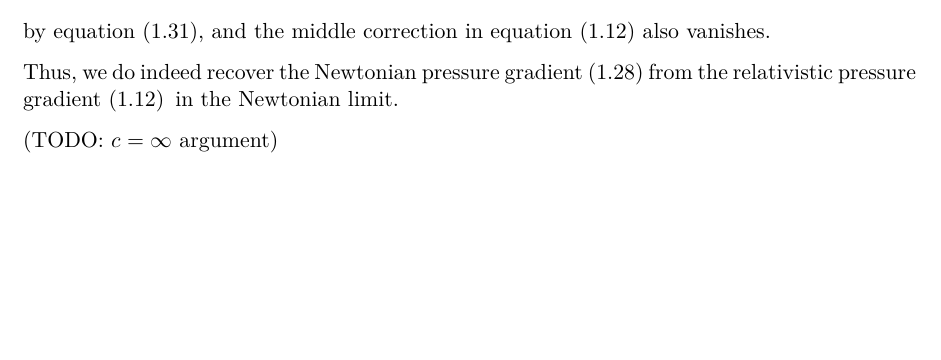
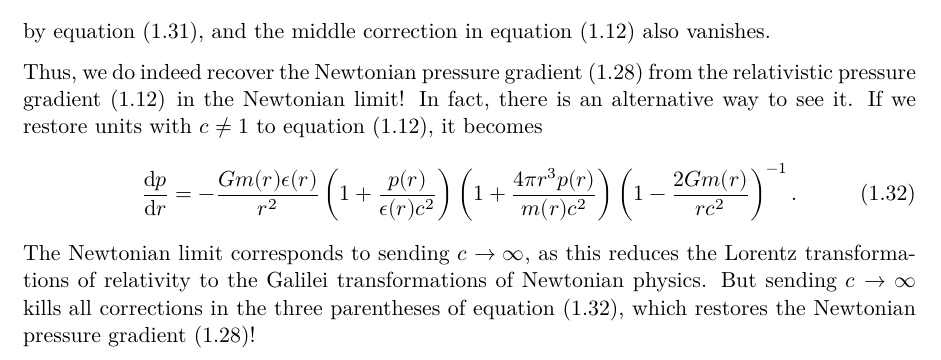
Before and after one commit to hersle/master-thesis, a LaTeX thesis (report/project.tex, which reads report/chapter1/chapter1.tex): part of page 11 of 18, cut so that both start at the same text, the shorter picture padded with empty space. Compiled offline with XeLaTeX; TikZ figures are drawn from their code, not taken from saved files.

Commit message:
Add alternative TOV -> Newton argument with c = \infty

```diff
--- a/report/chapter1/chapter1.tex
+++ b/report/chapter1/chapter1.tex
@@ -387,6 +387,12 @@ Third, for a star with non-increasing energy density $\epsilon(r)$ away from the
 \end{equation*}
 by \cref{eq:weak_field_limit:small1}, and the middle correction in \cref{eq:tov} also vanishes.
 
-Thus, we do indeed recover the Newtonian pressure gradient \eqref{eq:weak_field_limit:newtonian_pressure_gradient} from the relativistic pressure gradient \eqref{eq:tov} in the Newtonian limit.
-
-(TODO: $c = \infty$ argument)
+Thus, we do indeed recover the Newtonian pressure gradient \eqref{eq:weak_field_limit:newtonian_pressure_gradient} from the relativistic pressure gradient \eqref{eq:tov} in the Newtonian limit!
+In fact, there is an alternative way to see it.
+If we restore units with $c \neq 1$ to \cref{eq:tov}, it becomes
+\begin{equation}
+	\diff{p}{r} = -\frac{G m(r) \epsilon(r)}{r^2} \left( 1 + \frac{p(r)}{\epsilon(r) c^2} \right) \left( 1 + \frac{4 \pi r^3 p(r)}{m(r) c^2} \right) \left( 1 - \frac{2 G m(r)}{r c^2} \right)^{-1} .
+	\label{eq:tov_units}
+\end{equation}
+The Newtonian limit corresponds to sending $c \rightarrow \infty$, as this reduces the Lorentz transformations of relativity to the Galilei transformations of Newtonian physics.
+But sending $c \rightarrow \infty$ kills all corrections in the three parentheses of \cref{eq:tov_units}, which restores the Newtonian pressure gradient \eqref{eq:weak_field_limit:newtonian_pressure_gradient}!
```
